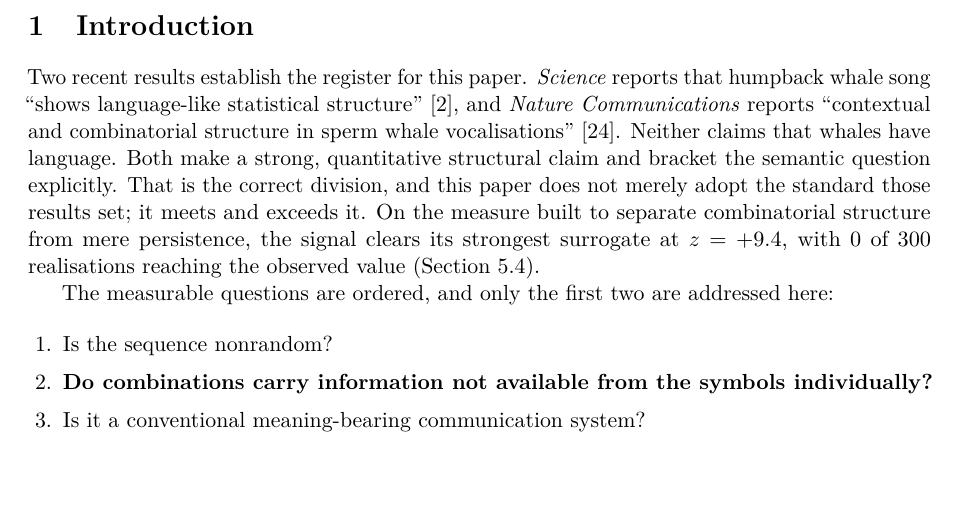
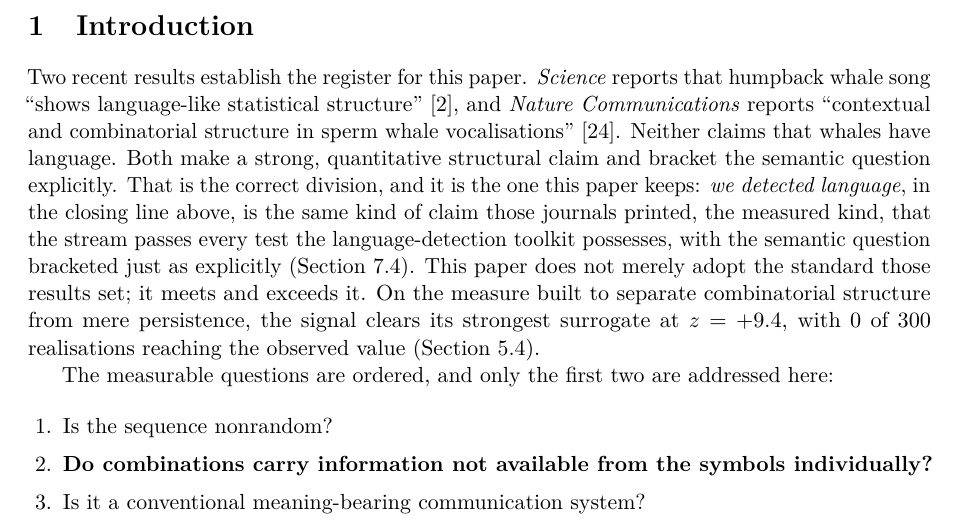
Before and after one commit to SteamPunkPhysics/FRB-Transport-Protocol-Reanalysis, a LaTeX paper (paper.tex): part of page 2 of 24, cut so that both start at the same text, the shorter picture padded with empty space. Compiled offline with pdfLaTeX.

Commit message:
Pass 32: punchline wired to the cetacean claim register, both editions

```diff
--- a/paper.tex
+++ b/paper.tex
@@ -145,7 +145,11 @@ humpback whale song ``shows language-like statistical structure'' \cite{arnon202
 \emph{Nature Communications} reports ``contextual and combinatorial structure in sperm
 whale vocalisations'' \cite{sharma2024}. Neither claims that whales have language.
 Both make a strong, quantitative structural claim and bracket the semantic question
-explicitly. That is the correct division, and this paper does not merely adopt the
+explicitly. That is the correct division, and it is the one this paper keeps:
+\emph{we detected language}, in the closing line above, is the same kind of claim
+those journals printed, the measured kind, that the stream passes every test the
+language-detection toolkit possesses, with the semantic question bracketed just as
+explicitly (Section~\ref{sec:reallylanguage}). This paper does not merely adopt the
 standard those results set; it meets and exceeds it. On the measure built to separate
 combinatorial structure from mere persistence, the signal clears its strongest
 surrogate at $z = +9.4$, with 0 of 300 realisations reaching the observed value
```
Also changed, not shown: paper_crossdisciplinary.tex (+6 -1 lines), paper.pdf, paper_crossdisciplinary.pdf, paper.tex (1 more changed lines).
